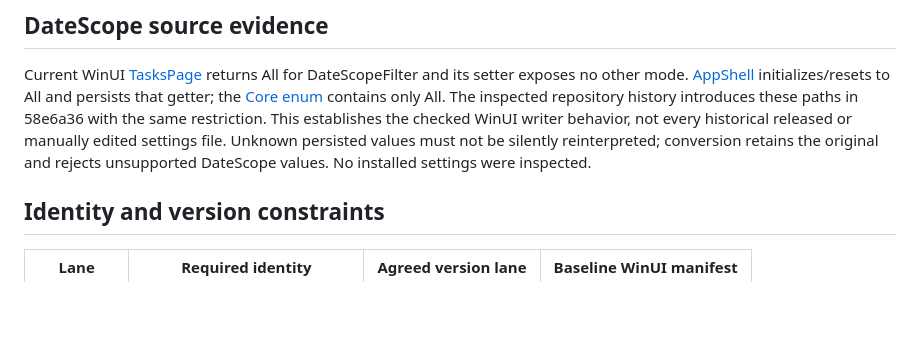
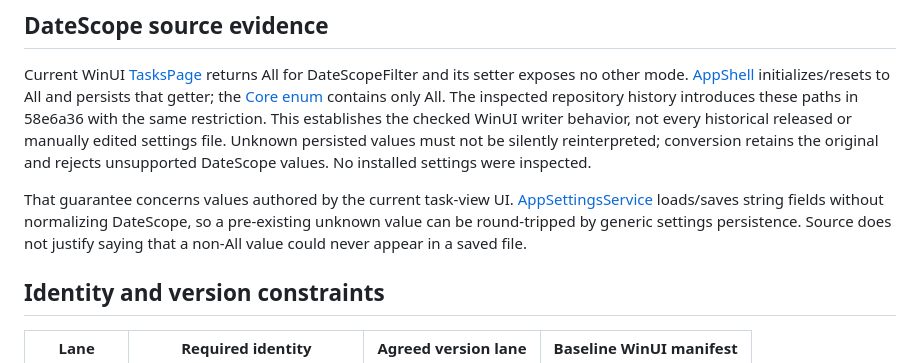
Before and after one commit to openza/tasks, a Markdown page: docs/windows-transition.md, the part around the change. Drawn GitHub-style; blank space fills up the shorter version.

Commit message:
docs: qualify DateScope UI writes and persisted strings

```diff
--- a/docs/windows-transition.md
+++ b/docs/windows-transition.md
@@ -34,6 +34,8 @@ The Windows branch contains the continuity Application contracts, Desktop Servic
 
 Current WinUI [TasksPage](../src/Openza.Tasks/Pages/TasksPage.xaml.cs) returns All for DateScopeFilter and its setter exposes no other mode. [AppShell](../src/Openza.Tasks/Shell/AppShell.xaml.cs) initializes/resets to All and persists that getter; the [Core enum](../src/Openza.Tasks.Core/Data/TaskQuery.cs) contains only All. The inspected repository history introduces these paths in 58e6a36 with the same restriction. This establishes the checked WinUI writer behavior, not every historical released or manually edited settings file. Unknown persisted values must not be silently reinterpreted; conversion retains the original and rejects unsupported DateScope values. No installed settings were inspected.
 
+That guarantee concerns values authored by the current task-view UI. [AppSettingsService](../src/Openza.Tasks/Services/AppSettingsService.cs) loads/saves string fields without normalizing DateScope, so a pre-existing unknown value can be round-tripped by generic settings persistence. Source does not justify saying that a non-All value could never appear in a saved file.
+
 ## Identity and version constraints
 
 | Lane | Required identity | Agreed version lane | Baseline WinUI manifest |
```
